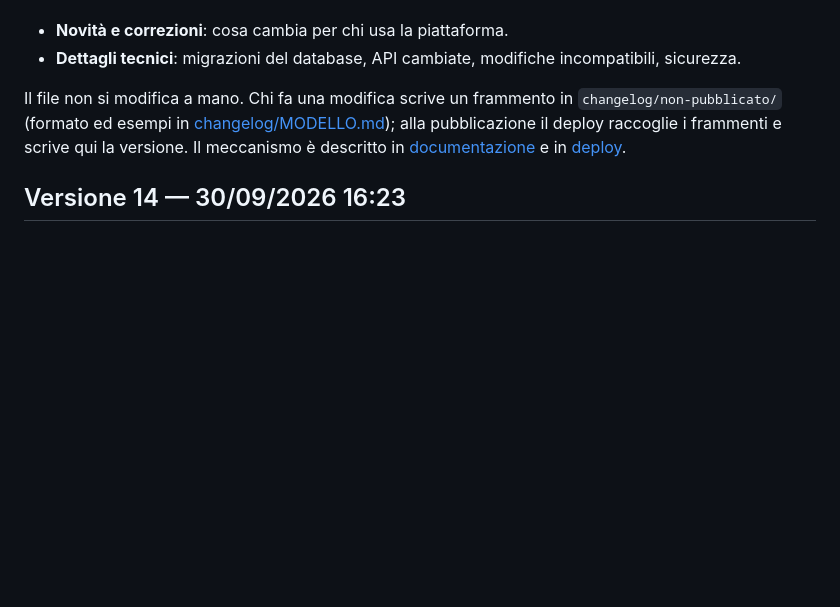
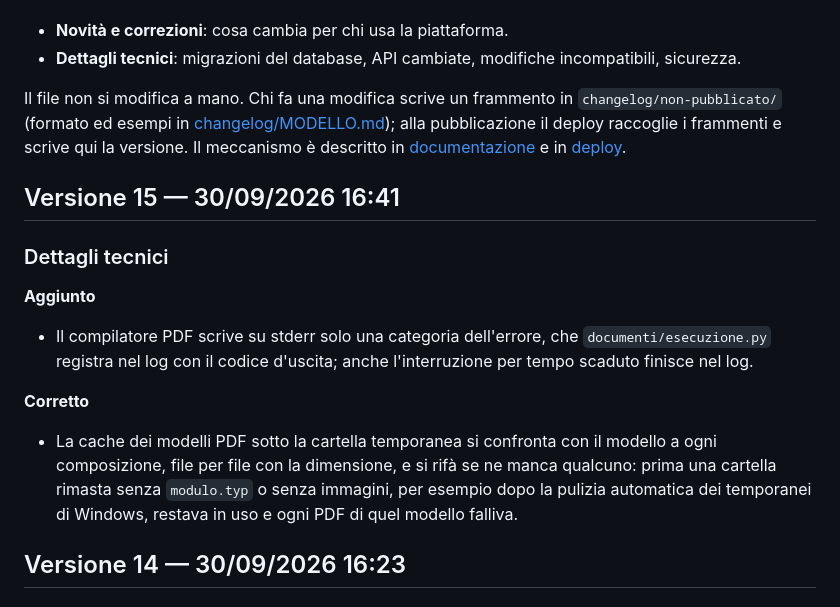
Before and after one commit to micheleDibi/piattaforma-universita-ersaf, a Markdown page: CHANGELOG.md, the part around the change. Rendered like a GitHub page; blank space fills up the shorter version.

Commit message:
Changelog: Versione 15

```diff
--- a/CHANGELOG.md
+++ b/CHANGELOG.md
@@ -10,6 +10,20 @@ Una versione è una pubblicazione riuscita sul collaudo: numero, data e ora sono
 Il file non si modifica a mano. Chi fa una modifica scrive un frammento in `changelog/non-pubblicato/` (formato ed esempi in [changelog/MODELLO.md](changelog/MODELLO.md)); alla pubblicazione il deploy raccoglie i frammenti e scrive qui la versione. Il meccanismo è descritto in [documentazione](docs/tecnica/documentazione.md) e in [deploy](docs/tecnica/deploy.md).
 
 <!-- nuove-versioni: il timbro del deploy inserisce qui sotto le versioni pubblicate; non spostare questa riga -->
+
+## Versione 15 — 30/09/2026 16:41
+
+<!-- timbro: versione=15 sha=e805d86accaa0adfddcddcfe4d8750ecdd7cdce5 -->
+
+### Dettagli tecnici
+
+**Aggiunto**
+
+- Il compilatore PDF scrive su stderr solo una categoria dell'errore, che `documenti/esecuzione.py` registra nel log con il codice d'uscita; anche l'interruzione per tempo scaduto finisce nel log.
+
+**Corretto**
+
+- La cache dei modelli PDF sotto la cartella temporanea si confronta con il modello a ogni composizione, file per file con la dimensione, e si rifà se ne manca qualcuno: prima una cartella rimasta senza `modulo.typ` o senza immagini, per esempio dopo la pulizia automatica dei temporanei di Windows, restava in uso e ogni PDF di quel modello falliva.
 
 ## Versione 14 — 30/09/2026 16:23
 
```
Also changed, not shown: changelog/non-pubblicato/2026-09-30-cache-modelli-pdf.md (deleted, +0 -12 lines).
